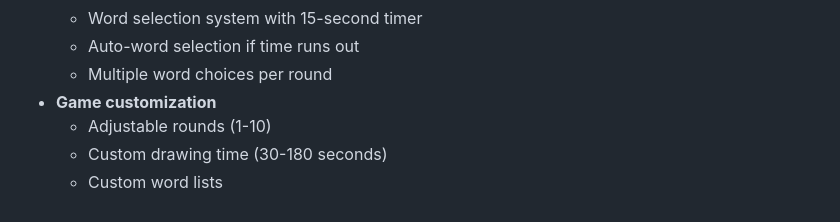
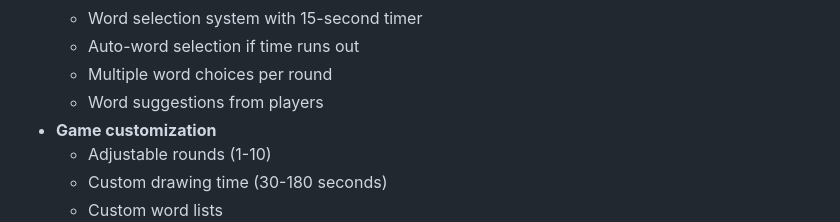
Before and after one commit to PawiX25/PeerPictionary, a Markdown page: readme.md, the part around the change. GitHub-like rendering.

Commit message:
Add word suggestions feature from players to readme

```diff
--- a/readme.md
+++ b/readme.md
@@ -21,6 +21,7 @@ A real-time multiplayer drawing and guessing game built with PeerJS, featuring a
   - Word selection system with 15-second timer
   - Auto-word selection if time runs out
   - Multiple word choices per round
+  - Word suggestions from players
 - **Game customization**
   - Adjustable rounds (1-10)
   - Custom drawing time (30-180 seconds)
```
